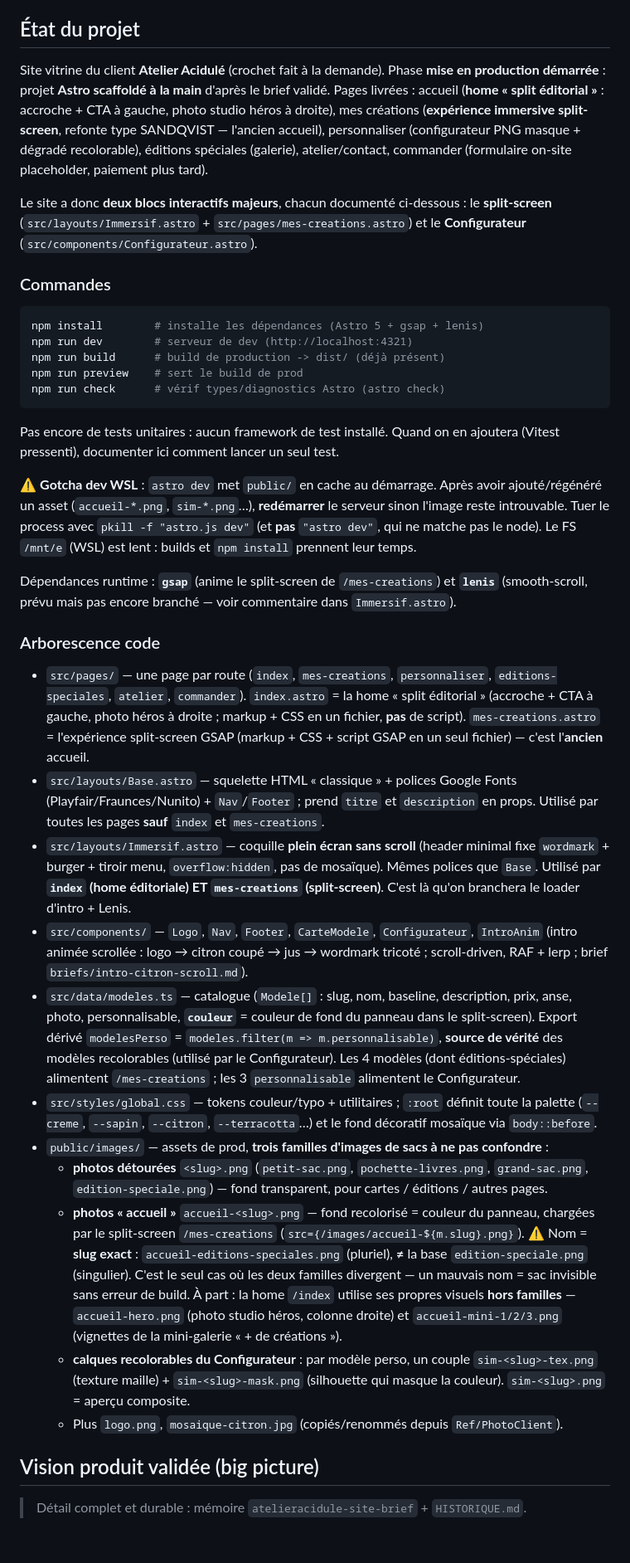
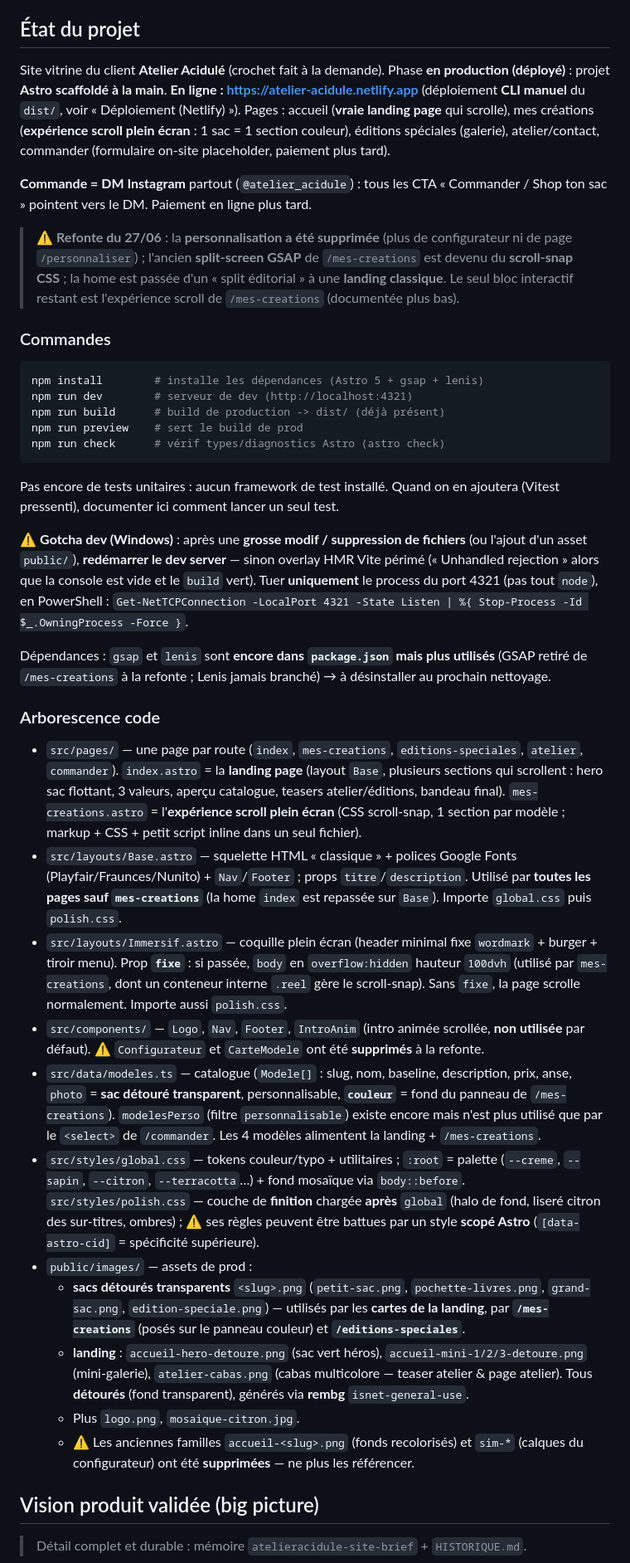
Before and after one commit to Allan77bot/atelier-acidule, a Markdown page: CLAUDE.md, the part around one of its changes. Shown at 83% size. Drawn GitHub-style; blank space fills up the shorter version.

```diff
--- a/CLAUDE.md
+++ b/CLAUDE.md
@@ -5,16 +5,21 @@ This file provides guidance to Claude Code (claude.ai/code) when working with co
 ## État du projet
 
 Site vitrine du client **Atelier Acidulé** (crochet fait à la demande). Phase
-**mise en production démarrée** : projet **Astro scaffoldé à la main** d'après
-le brief validé. Pages livrées : accueil (**home « split éditorial »** : accroche +
-CTA à gauche, photo studio héros à droite), mes créations (**expérience immersive
-split-screen**, refonte type SANDQVIST — l'ancien accueil), personnaliser
-(configurateur PNG masque + dégradé recolorable), éditions spéciales (galerie),
-atelier/contact, commander (formulaire on-site placeholder, paiement plus tard).
+**en production (déployé)** : projet **Astro scaffoldé à la main**. **En ligne :
+https://atelier-acidule.netlify.app** (déploiement **CLI manuel** du `dist/`, voir
+« Déploiement (Netlify) »). Pages : accueil (**vraie landing page** qui scrolle),
+mes créations (**expérience scroll plein écran** : 1 sac = 1 section couleur),
+éditions spéciales (galerie), atelier/contact, commander (formulaire on-site
+placeholder, paiement plus tard).
 
-Le site a donc **deux blocs interactifs majeurs**, chacun documenté ci-dessous :
-le **split-screen** (`src/layouts/Immersif.astro` + `src/pages/mes-creations.astro`)
-et le **Configurateur** (`src/components/Configurateur.astro`).
+**Commande = DM Instagram** partout (`@atelier_acidule`) : tous les CTA « Commander /
+Shop ton sac » pointent vers le DM. Paiement en ligne plus tard.
+
+> ⚠️ **Refonte du 27/06** : la **personnalisation a été supprimée** (plus de
+> configurateur ni de page `/personnaliser`) ; l'ancien **split-screen GSAP** de
+> `/mes-creations` est devenu du **scroll-snap CSS** ; la home est passée d'un
+> « split éditorial » à une **landing classique**. Le seul bloc interactif restant
+> est l'expérience scroll de `/mes-creations` (documentée plus bas).
 
 ### Commandes
 
@@ -29,39 +34,33 @@ npm run check      # vérif types/diagnostics Astro (astro check)
 Pas encore de tests unitaires : aucun framework de test installé. Quand on en
 ajoutera (Vitest pressenti), documenter ici comment lancer un seul test.
 
-⚠️ **Gotcha dev WSL** : `astro dev` met `public/` en cache au démarrage. Après
-avoir ajouté/régénéré un asset (`accueil-*.png`, `sim-*.png`…), **redémarrer** le
-serveur sinon l'image reste introuvable. Tuer le process avec
-`pkill -f "astro.js dev"` (et **pas** `"astro dev"`, qui ne matche pas le node).
-Le FS `/mnt/e` (WSL) est lent : builds et `npm install` prennent leur temps.
+⚠️ **Gotcha dev (Windows)** : après une **grosse modif / suppression de fichiers**
+(ou l'ajout d'un asset `public/`), **redémarrer le dev server** — sinon overlay HMR
+Vite périmé (« Unhandled rejection » alors que la console est vide et le `build`
+vert). Tuer **uniquement** le process du port 4321 (pas tout `node`), en PowerShell :
+`Get-NetTCPConnection -LocalPort 4321 -State Listen | %{ Stop-Process -Id $_.OwningProcess -Force }`.
 
-Dépendances runtime : **`gsap`** (anime le split-screen de `/mes-creations`) et **`lenis`**
-(smooth-scroll, prévu mais pas encore branché — voir commentaire dans `Immersif.astro`).
+Dépendances : `gsap` et `lenis` sont **encore dans `package.json` mais plus utilisés**
+(GSAP retiré de `/mes-creations` à la refonte ; Lenis jamais branché) → à désinstaller au prochain nettoyage.
 
 ### Arborescence code
 
-- `src/pages/` — une page par route (`index`, `mes-creations`, `personnaliser`, `editions-speciales`, `atelier`, `commander`). `index.astro` = la home « split éditorial » (accroche + CTA à gauche, photo héros à droite ; markup + CSS en un fichier, **pas** de script). `mes-creations.astro` = l'expérience split-screen GSAP (markup + CSS + script GSAP en un seul fichier) — c'est l'**ancien** accueil.
-- `src/layouts/Base.astro` — squelette HTML « classique » + polices Google Fonts (Playfair/Fraunces/Nunito) + `Nav`/`Footer` ; prend `titre` et `description` en props. Utilisé par toutes les pages **sauf** `index` et `mes-creations`.
-- `src/layouts/Immersif.astro` — coquille **plein écran sans scroll** (header minimal fixe `wordmark` + burger + tiroir menu, `overflow:hidden`, pas de mosaïque). Mêmes polices que `Base`. Utilisé par **`index` (home éditoriale) ET `mes-creations` (split-screen)**. C'est là qu'on branchera le loader d'intro + Lenis.
-- `src/components/` — `Logo`, `Nav`, `Footer`, `CarteModele`, `Configurateur`, `IntroAnim` (intro animée scrollée : logo → citron coupé → jus → wordmark tricoté ; scroll-driven, RAF + lerp ; brief `briefs/intro-citron-scroll.md`).
-- `src/data/modeles.ts` — catalogue (`Modele[]` : slug, nom, baseline, description, prix, anse, photo, personnalisable, **`couleur`** = couleur de fond du panneau dans le split-screen). Export dérivé `modelesPerso` = `modeles.filter(m => m.personnalisable)`, **source de vérité** des modèles recolorables (utilisé par le Configurateur). Les 4 modèles (dont éditions-spéciales) alimentent `/mes-creations` ; les 3 `personnalisable` alimentent le Configurateur.
-- `src/styles/global.css` — tokens couleur/typo + utilitaires ; `:root` définit toute la palette (`--creme`, `--sapin`, `--citron`, `--terracotta`…) et le fond décoratif mosaïque via `body::before`.
-- `public/images/` — assets de prod, **trois familles d'images de sacs à ne pas confondre** :
-  - **photos détourées** `<slug>.png` (`petit-sac.png`, `pochette-livres.png`,
-    `grand-sac.png`, `edition-speciale.png`) — fond transparent, pour cartes /
-    éditions / autres pages.
-  - **photos « accueil »** `accueil-<slug>.png` — fond recolorisé = couleur du
-    panneau, chargées par le split-screen `/mes-creations` (`src={/images/accueil-${m.slug}.png}`).
-    ⚠️ Nom = **slug exact** : `accueil-editions-speciales.png` (pluriel), **≠** la
-    base `edition-speciale.png` (singulier). C'est le seul cas où les deux familles
-    divergent — un mauvais nom = sac invisible sans erreur de build.
-    À part : la home `/index` utilise ses propres visuels **hors familles** —
-    `accueil-hero.png` (photo studio héros, colonne droite) et `accueil-mini-1/2/3.png`
-    (vignettes de la mini-galerie « + de créations »).
-  - **calques recolorables du Configurateur** : par modèle perso, un couple
-    `sim-<slug>-tex.png` (texture maille) + `sim-<slug>-mask.png` (silhouette qui
-    masque la couleur). `sim-<slug>.png` = aperçu composite.
-  - Plus `logo.png`, `mosaique-citron.jpg` (copiés/renommés depuis `Ref/PhotoClient`).
+- `src/pages/` — une page par route (`index`, `mes-creations`, `editions-speciales`, `atelier`, `commander`). `index.astro` = la **landing page** (layout `Base`, plusieurs sections qui scrollent : hero sac flottant, 3 valeurs, aperçu catalogue, teasers atelier/éditions, bandeau final). `mes-creations.astro` = l'**expérience scroll plein écran** (CSS scroll-snap, 1 section par modèle ; markup + CSS + petit script inline dans un seul fichier).
+- `src/layouts/Base.astro` — squelette HTML « classique » + polices Google Fonts (Playfair/Fraunces/Nunito) + `Nav`/`Footer` ; props `titre`/`description`. Utilisé par **toutes les pages sauf `mes-creations`** (la home `index` est repassée sur `Base`). Importe `global.css` puis `polish.css`.
+- `src/layouts/Immersif.astro` — coquille plein écran (header minimal fixe `wordmark` + burger + tiroir menu). Prop **`fixe`** : si passée, `body` en `overflow:hidden` hauteur `100dvh` (utilisé par `mes-creations`, dont un conteneur interne `.reel` gère le scroll-snap). Sans `fixe`, la page scrolle normalement. Importe aussi `polish.css`.
+- `src/components/` — `Logo`, `Nav`, `Footer`, `IntroAnim` (intro animée scrollée, **non utilisée** par défaut). ⚠️ `Configurateur` et `CarteModele` ont été **supprimés** à la refonte.
+- `src/data/modeles.ts` — catalogue (`Modele[]` : slug, nom, baseline, description, prix, anse, `photo` = **sac détouré transparent**, personnalisable, **`couleur`** = fond du panneau de `/mes-creations`). `modelesPerso` (filtre `personnalisable`) existe encore mais n'est plus utilisé que par le `<select>` de `/commander`. Les 4 modèles alimentent la landing + `/mes-creations`.
+- `src/styles/global.css` — tokens couleur/typo + utilitaires ; `:root` = palette (`--creme`, `--sapin`, `--citron`, `--terracotta`…) + fond mosaïque via `body::before`. `src/styles/polish.css` — couche de **finition** chargée **après** `global` (halo de fond, liseré citron des sur-titres, ombres) ; ⚠️ ses règles peuvent être battues par un style **scopé Astro** (`[data-astro-cid]` = spécificité supérieure).
+- `public/images/` — assets de prod :
+  - **sacs détourés transparents** `<slug>.png` (`petit-sac.png`, `pochette-livres.png`,
+    `grand-sac.png`, `edition-speciale.png`) — utilisés par les **cartes de la landing**,
+    par **`/mes-creations`** (posés sur le panneau couleur) et **`/editions-speciales`**.
+  - **landing** : `accueil-hero-detoure.png` (sac vert héros), `accueil-mini-1/2/3-detoure.png`
+    (mini-galerie), `atelier-cabas.png` (cabas multicolore — teaser atelier & page atelier).
+    Tous **détourés** (fond transparent), générés via **rembg** `isnet-general-use`.
+  - Plus `logo.png`, `mosaique-citron.jpg`.
+  - ⚠️ Les anciennes familles `accueil-<slug>.png` (fonds recolorisés) et `sim-*` (calques
+    du configurateur) ont été **supprimées** — ne plus les référencer.
 
 ## Vision produit validée (big picture)
 
```
Also changed, not shown: other parts of CLAUDE.md (+41 -74 lines).
